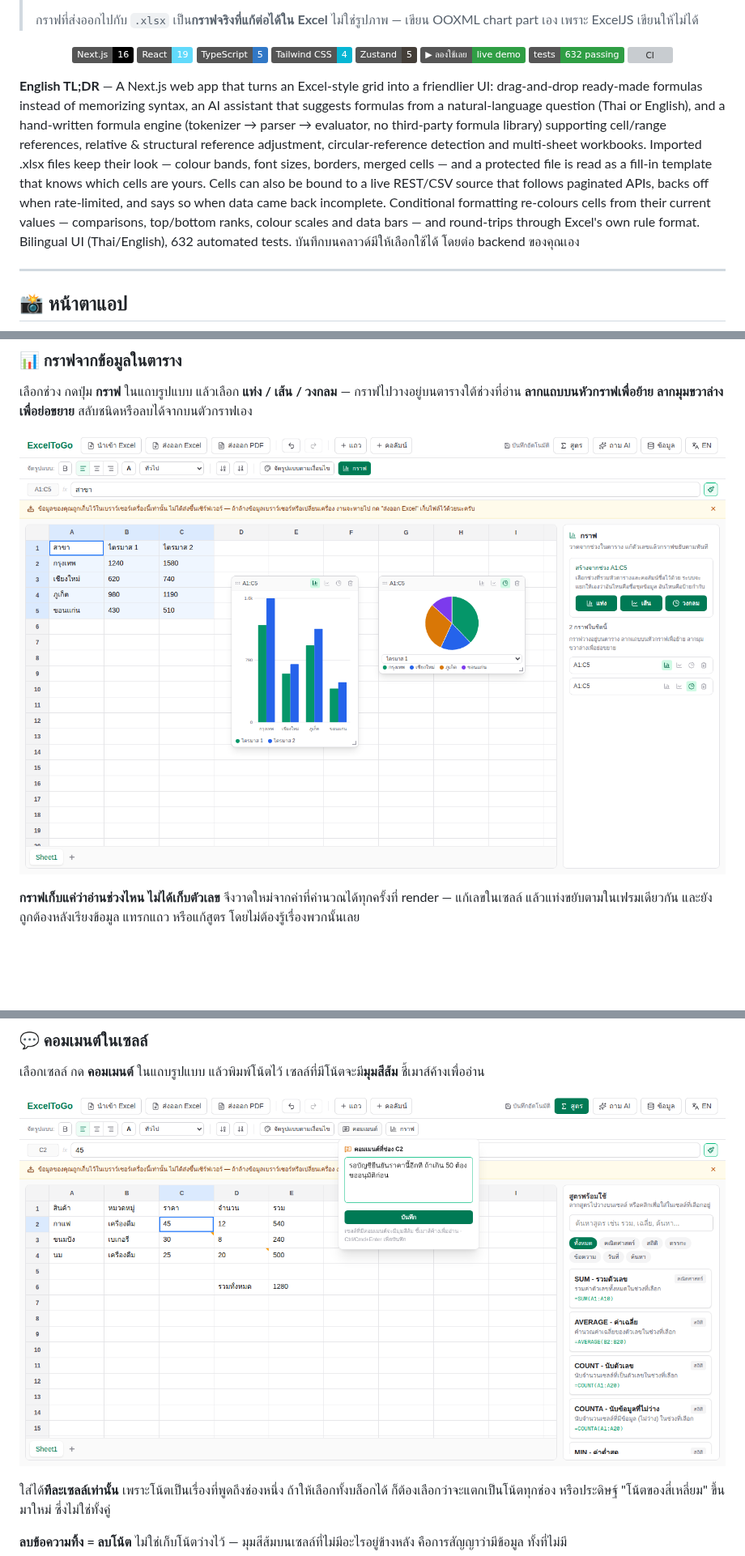
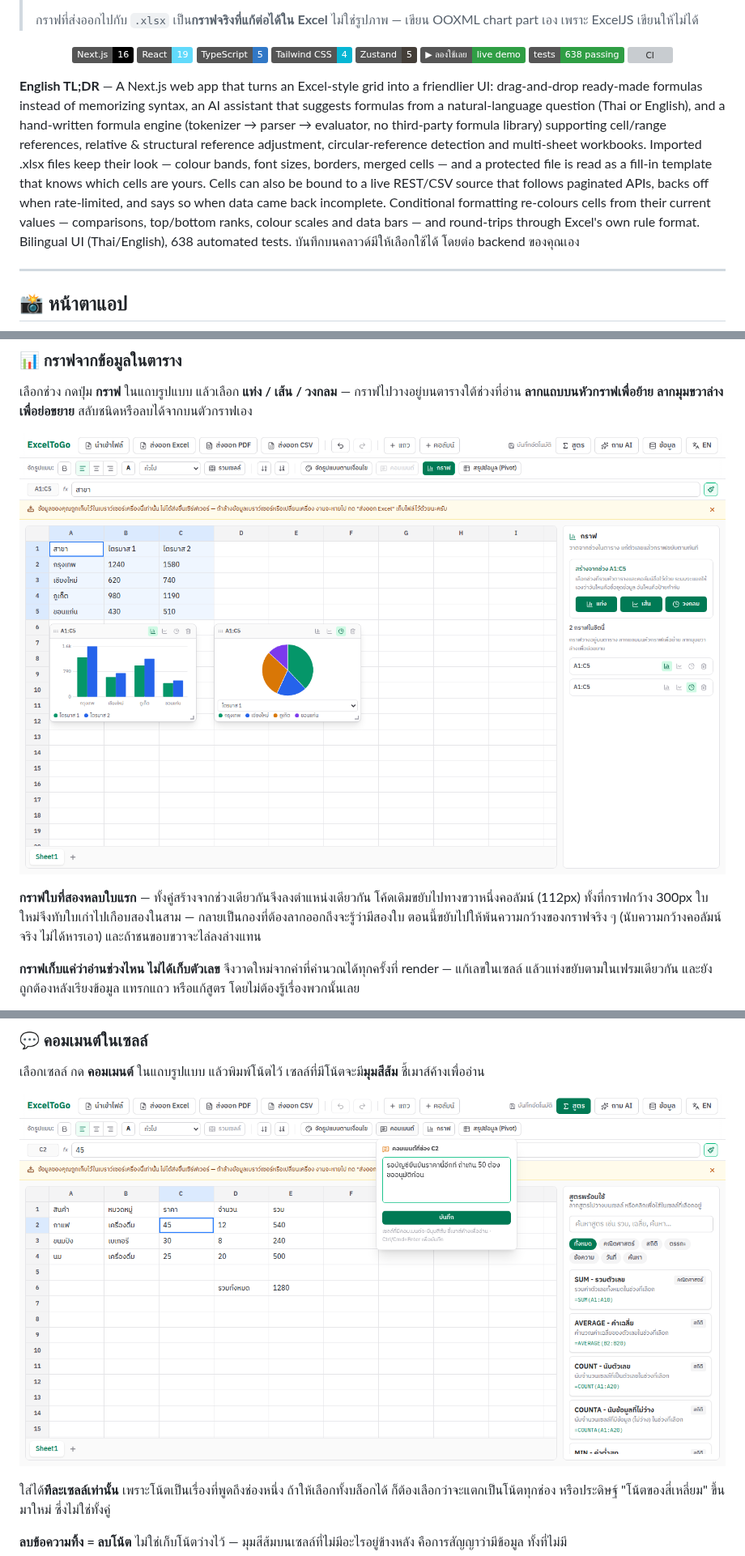
Before and after one commit to SuruchBoss/ExcelToGo, a Markdown page: README.md, 3 parts joined by grey strips. Shown at 81% size. GitHub-like rendering; pictures changed too: public/screenshots/20-charts.png, public/screenshots/22-cell-comment.png; badges without logos; blank space fills up the shorter version; grey boxes are pictures that could not be loaded.

```diff
--- a/README.md
+++ b/README.md
@@ -27,7 +27,7 @@
   <img alt="Tailwind CSS" src="https://img.shields.io/badge/Tailwind_CSS-4-06B6D4?logo=tailwindcss&logoColor=white">
   <img alt="Zustand" src="https://img.shields.io/badge/Zustand-5-443E38">
   <a href="https://excel-to-go.vercel.app"><img alt="Live demo" src="https://img.shields.io/badge/▶_ลองใช้เลย-live_demo-2F9E44"></a>
-  <img alt="Vitest" src="https://img.shields.io/badge/tests-632%20passing-2F9E44?logo=vitest&logoColor=white">
+  <img alt="Vitest" src="https://img.shields.io/badge/tests-638%20passing-2F9E44?logo=vitest&logoColor=white">
   <img alt="CI" src="https://github.com/SuruchBoss/ExcelToGo/actions/workflows/ci.yml/badge.svg">
 </p>
 
@@ -40,7 +40,7 @@ merged cells — and a protected file is read as a fill-in template that knows w
 also be bound to a live REST/CSV source that follows paginated APIs, backs off when rate-limited, and says so
 when data came back incomplete. Conditional formatting re-colours cells from their current values — comparisons,
 top/bottom ranks, colour scales and data bars — and round-trips through Excel's own rule format. Bilingual UI
-(Thai/English), 632 automated tests. บันทึกบนคลาวด์มีให้เลือกใช้ได้ โดยต่อ backend ของคุณเอง
+(Thai/English), 638 automated tests. บันทึกบนคลาวด์มีให้เลือกใช้ได้ โดยต่อ backend ของคุณเอง
 
 ---
 
@@ -260,6 +260,10 @@ ANTHROPIC_API_KEY=sk-ant-xxxxxxxxxxxxxxxxxxxxx
 **ลากแถบบนหัวกราฟเพื่อย้าย ลากมุมขวาล่างเพื่อย่อขยาย** สลับชนิดหรือลบได้จากบนตัวกราฟเอง
 
 ![กราฟ](public/screenshots/20-charts.png)
+
+**กราฟใบที่สองหลบใบแรก** — ทั้งคู่สร้างจากช่วงเดียวกันจึงลงตำแหน่งเดียวกัน โค้ดเดิมขยับไปทางขวาหนึ่งคอลัมน์
+(112px) ทั้งที่กราฟกว้าง 300px ใบใหม่จึงทับใบเก่าไปเกือบสองในสาม — กลายเป็นกองที่ต้องลากออกถึงจะรู้ว่ามีสองใบ
+ตอนนี้ขยับไปให้พ้นความกว้างของกราฟจริง ๆ (นับความกว้างคอลัมน์จริง ไม่ได้หารเอา) และถ้าชนขอบขวาจะไล่ลงล่างแทน
 
 **กราฟเก็บแค่ว่าอ่านช่วงไหน ไม่ได้เก็บตัวเลข** จึงวาดใหม่จากค่าที่คำนวณได้ทุกครั้งที่ render — แก้เลขในเซลล์
 แล้วแท่งขยับตามในเฟรมเดียวกัน และยังถูกต้องหลังเรียงข้อมูล แทรกแถว หรือแก้สูตร โดยไม่ต้องรู้เรื่องพวกนั้นเลย
```
Also changed, not shown: other parts of README.md (+3 -3 lines), README.en.md (+11 -5 lines), public/screenshots/05-sheet-tabs.png, public/screenshots/18-conditional-format.png, public/screenshots/26-insert-row.png, 4 other files.
